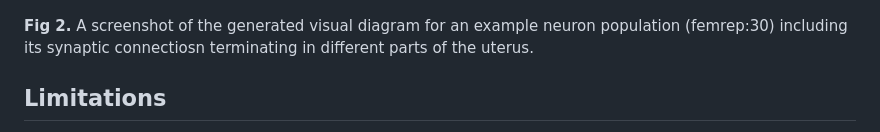
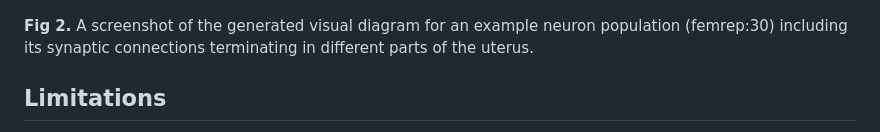
Before and after one commit to smtifahim/SCKAN-Apps, a Markdown page: sckan-explorer/readme.md, the part around the change. GitHub-like rendering.

```diff
--- a/sckan-explorer/readme.md
+++ b/sckan-explorer/readme.md
@@ -16,7 +16,7 @@ SCKAN explorer also allows visualizing the detailed axonal pathways, including t
 
 ![1740185188144](image/readme/1740185188144.png)
 
-**Fig 2.** A screenshot of the generated visual diagram for an example neuron population (femrep:30) including its synaptic connectiosn terminating in different parts of the uterus.
+**Fig 2.** A screenshot of the generated visual diagram for an example neuron population (femrep:30) including its synaptic connections terminating in different parts of the uterus.
 
 ## Limitations
 
```
